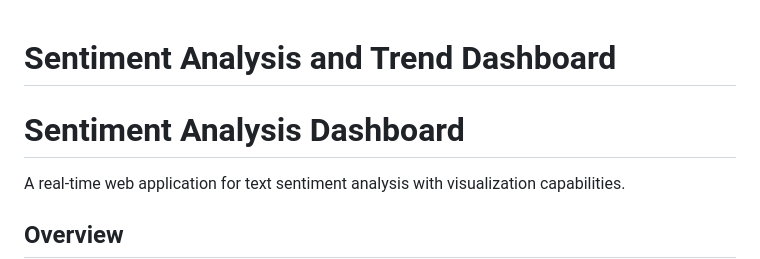
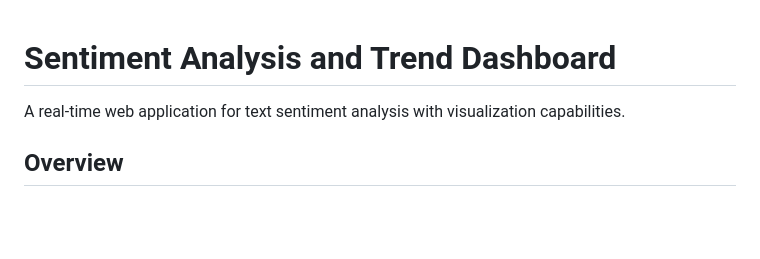
Before and after one commit to sanidu-123/sentimental_project, a Markdown page: readme.md, the part around the change. Drawn GitHub-style; blank space fills up the shorter version.

```diff
--- a/readme.md
+++ b/readme.md
@@ -1,6 +1,4 @@
 # Sentiment Analysis and Trend Dashboard
-
-# Sentiment Analysis Dashboard
 
 A real-time web application for text sentiment analysis with visualization capabilities.
 
```
